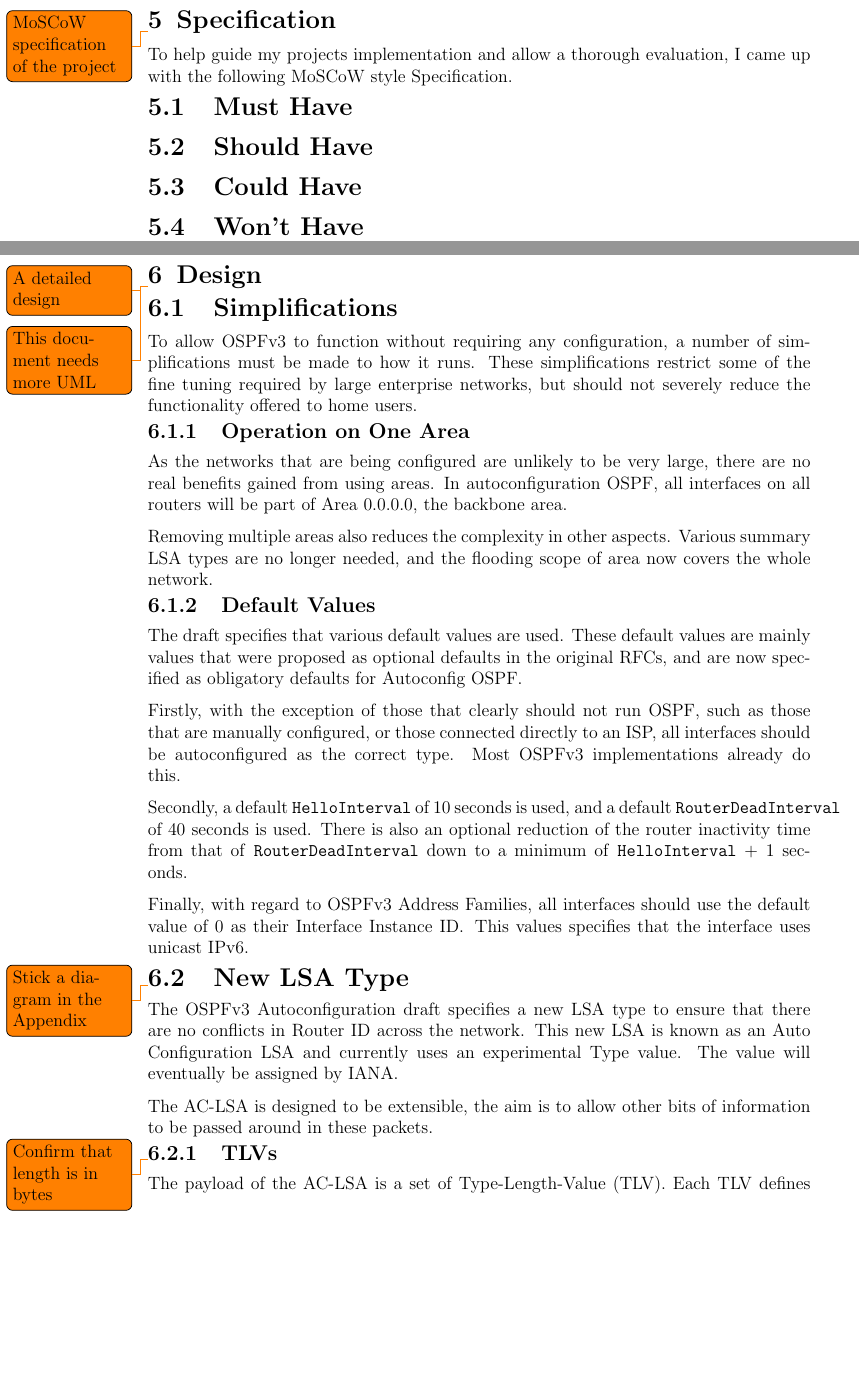
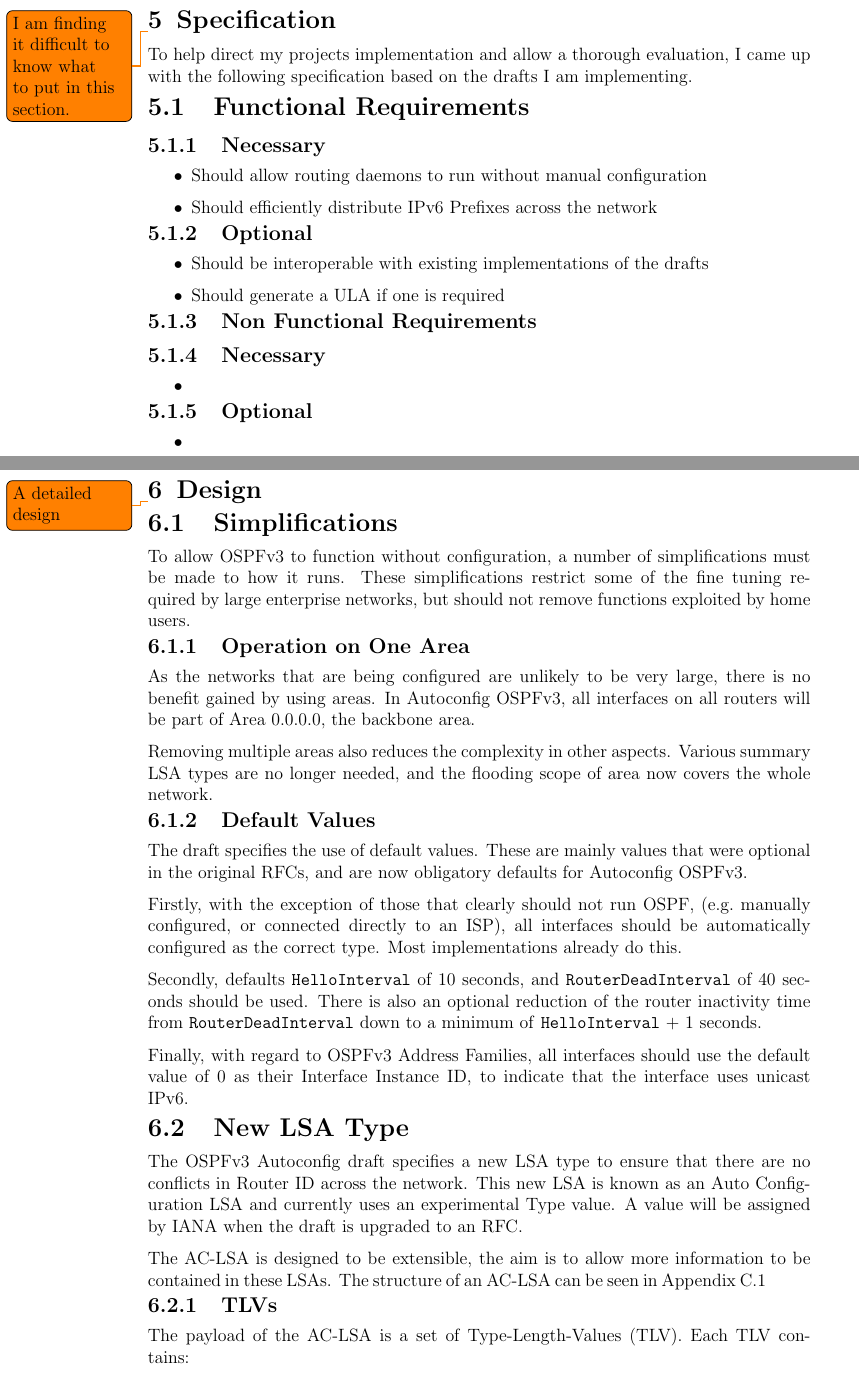
Before and after one commit to edderick/third-year-project, a LaTeX thesis (docs/FinalReport/FinalReport.tex): two parts of pages 20 and 21 of 57, joined at a grey line, cut at the place of the change, the shorter picture padded with empty space. Compiled offline with pdfLaTeX.

Commit message:
I am not the best person at reducing word counts

```diff
--- a/docs/FinalReport/FinalReport.tex
+++ b/docs/FinalReport/FinalReport.tex
@@ -570,32 +570,44 @@ Finally Quagga is a good choice as there were no existing implementations, so
 my contributions would be more useful to the community.
 
 \chapter{Specification}
-\todo{MoSCoW specification of the project}
-To help guide my projects implementation and allow a thorough evaluation, I
-came up with the following MoSCoW style Specification.
+\todo{I am finding it difficult to know what to put in this section.}
+To help direct my projects implementation and allow a thorough evaluation, I
+came up with the following specification based on the drafts I am implementing.
 
-\section{Must Have}
+\section{Functional Requirements}
+\subsection{Necessary}
+\begin{itemize}
+    \item Should allow routing daemons to run without manual configuration
+    \item Should efficiently distribute IPv6 Prefixes across the network
+\end{itemize}
+\subsection{Optional}
+\begin{itemize}
+    \item Should be interoperable with existing implementations of the drafts
+    \item Should generate a ULA if one is required
+\end{itemize}
 
-\section{Should Have}
-
-\section{Could Have}
-
-\section{Won't Have}
-
+\subsection{Non Functional Requirements}
+\subsection{Necessary}
+\begin{itemize}
+    \item
+\end{itemize}
+\subsection{Optional}
+\begin{itemize}
+    \item
+\end{itemize}
 
 \chapter{Design}
 \todo{A detailed design}
-\todo{This document needs more UML}
 
 \section{Simplifications}
-To allow OSPFv3 to function without requiring any configuration, a number of
-simplifications must be made to how it runs. These simplifications restrict
-some of the fine tuning required by large enterprise networks, but should not
-severely reduce the functionality offered to home users.
+To allow OSPFv3 to function without configuration, a number of simplifications
+must be made to how it runs. These simplifications restrict some of the fine
+tuning required by large enterprise networks, but should not remove functions
+exploited by home users.
 
 \subsection{Operation on One Area}
 As the networks that are being configured are unlikely to be very large, there
-are no real benefits gained from using areas. In autoconfiguration OSPF, all
+is no benefit gained by using areas. In Autoconfig OSPFv3, all
 interfaces on all routers will be part of Area 0.0.0.0, the backbone area.
 
 Removing multiple areas also reduces the complexity in other aspects. Various
@@ -603,37 +615,36 @@ summary LSA types are no longer needed, and the flooding scope of area now
 covers the whole network.
 
 \subsection{Default Values}
-The draft specifies that various default values are used. These default values
-are mainly values that were proposed as optional defaults in the original RFCs,
-and are now specified as obligatory defaults for Autoconfig OSPF\@.
+The draft specifies the use of default values. These are mainly values that were
+optional in the original RFCs, and are now obligatory defaults for Autoconfig
+OSPFv3\@.
 
-Firstly, with the exception of those that clearly should not run OSPF, such as
-those that are manually configured, or those connected directly to an ISP, all
-interfaces should be autoconfigured as the correct type. Most OSPFv3
-implementations already do this.
+Firstly, with the exception of those that clearly should not run OSPF, (e.g.\@
+manually configured, or connected directly to an ISP), all interfaces
+should be automatically configured as the correct type. Most implementations
+already do this.
 
-Secondly, a default \texttt{HelloInterval} of 10 seconds is used, and a default
-\texttt{RouterDeadInterval} of 40 seconds is used. There is also an optional
-reduction of the router inactivity time from that of
+Secondly, defaults \texttt{HelloInterval} of 10 seconds, and
+\texttt{RouterDeadInterval} of 40 seconds should be used. There is also an
+optional reduction of the router inactivity time from
 \texttt{RouterDeadInterval} down to a minimum of \texttt{HelloInterval} + 1
 seconds.
 
 Finally, with regard to OSPFv3 Address Families, all interfaces should use the
-default value of 0 as their Interface Instance ID\@. This values specifies that
-the interface uses unicast IPv6.
+default value of 0 as their Interface Instance ID\@, to indicate that the
+interface uses unicast IPv6.
 
 \section{New LSA Type}
-\todo{Stick a diagram in the Appendix}
-The OSPFv3 Autoconfiguration draft specifies a new LSA type to ensure that
+The OSPFv3 Autoconfig draft specifies a new LSA type to ensure that
 there are no conflicts in Router ID across the network. This new LSA is known
-as an Auto Configuration LSA and currently uses an experimental Type value. The
-value will eventually be assigned by IANA\@.
+as an Auto Configuration LSA and currently uses an experimental Type value. A
+value will be assigned by IANA when the draft is upgraded to an RFC.
 
-The AC-LSA is designed to be extensible, the aim is to allow other bits of
-information to be passed around in these packets.
+The AC-LSA is designed to be extensible, the aim is to allow more information
+to be contained in these LSAs. The structure of an AC-LSA can be seen in
+Appendix~\ref{AC-LSA}
 
 \subsection{TLVs}
-\todo{Confirm that length is in bytes}
-The payload of the AC-LSA is a set of Type-Length-Value (TLV). Each TLV
-defines the type, or meaning, of the data; the length that it occupies in
-BYTES(?); and then the data itself.
+The payload of the AC-LSA is a set of Type-Length-Values (TLV). Each TLV
+contains:
+\begin{itemize}
```
Also changed, not shown: docs/FinalReport/Appendix.tex (+2 -0 lines), docs/FinalReport/FinalReport.tex (88 more changed lines).
